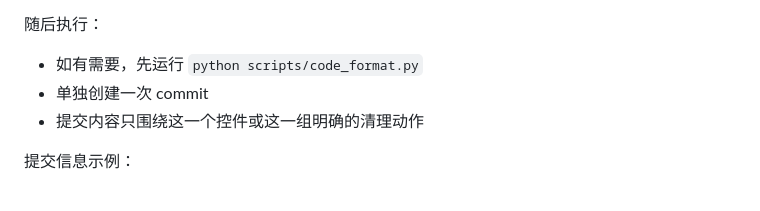
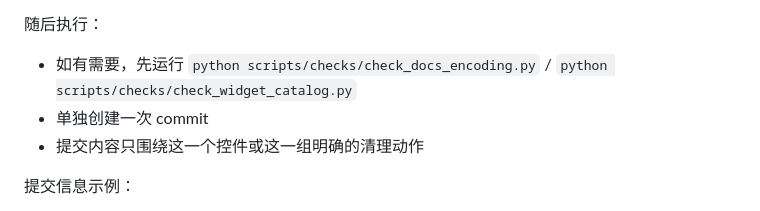
Before and after one commit to EmbeddedGUI/EmbeddedGUI_Widgets, a Markdown page: .claude/workflow/widget_acceptance_workflow.md, the part around the change. GitHub-like rendering.

Commit message:
docs: remove stale format helper references

```diff
--- a/.claude/workflow/widget_acceptance_workflow.md
+++ b/.claude/workflow/widget_acceptance_workflow.md
@@ -200,7 +200,7 @@ python scripts/code_runtime_check.py --app HelloCustomWidgets --category <catego
 
 随后执行：
 
-- 如有需要，先运行 `python scripts/code_format.py`
+- 如有需要，先运行 `python scripts/checks/check_docs_encoding.py` / `python scripts/checks/check_widget_catalog.py`
 - 单独创建一次 commit
 - 提交内容只围绕这一个控件或这一组明确的清理动作
 
```
Also changed, not shown: .claude/skills/build-and-debug.md (+1 -1 lines).
